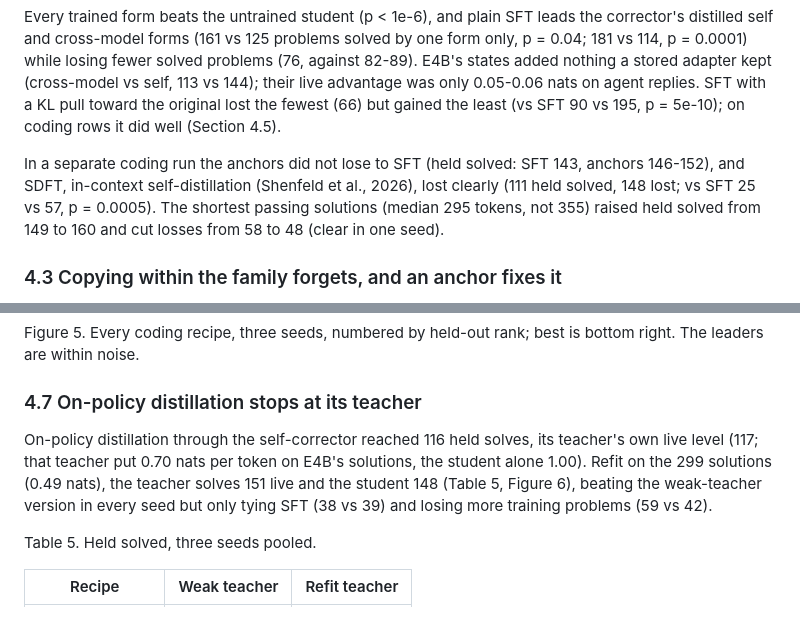
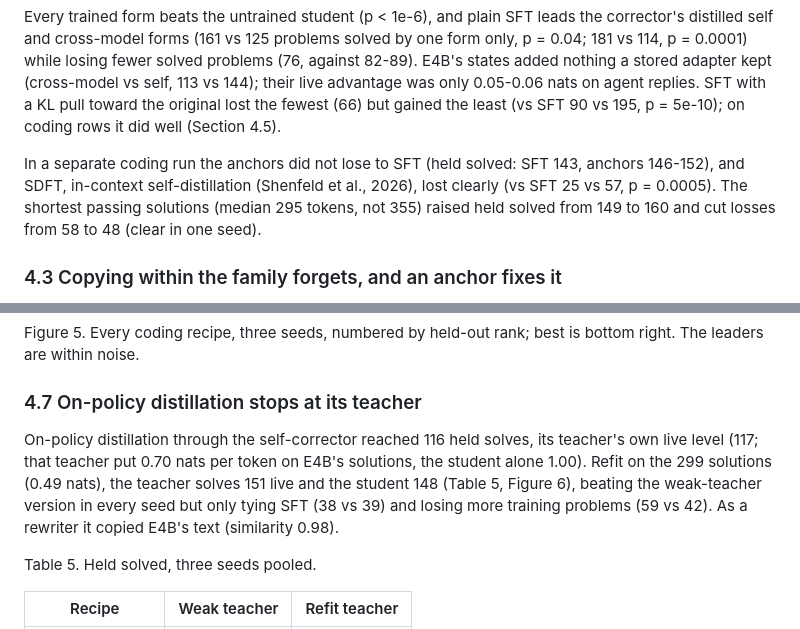
Before and after one commit to syn-ack-ai/copy-correct-rewrite, a Markdown page: paper.md, 2 parts joined by grey strips. Drawn GitHub-style.

```diff
--- a/paper.md
+++ b/paper.md
@@ -68,7 +68,7 @@ Figure 2. LoRAs trained on E4B's agent turns, on LiveCodeBench (1,739 problem-ru
 
 Every trained form beats the untrained student (p < 1e-6), and plain SFT leads the corrector's distilled self and cross-model forms (161 vs 125 problems solved by one form only, p = 0.04; 181 vs 114, p = 0.0001) while losing fewer solved problems (76, against 82-89). E4B's states added nothing a stored adapter kept (cross-model vs self, 113 vs 144); their live advantage was only 0.05-0.06 nats on agent replies. SFT with a KL pull toward the original lost the fewest (66) but gained the least (vs SFT 90 vs 195, p = 5e-10); on coding rows it did well (Section 4.5).
 
-In a separate coding run the anchors did not lose to SFT (held solved: SFT 143, anchors 146-152), and SDFT, in-context self-distillation (Shenfeld et al., 2026), lost clearly (111 held solved, 148 lost; vs SFT 25 vs 57, p = 0.0005). The shortest passing solutions (median 295 tokens, not 355) raised held solved from 149 to 160 and cut losses from 58 to 48 (clear in one seed).
+In a separate coding run the anchors did not lose to SFT (held solved: SFT 143, anchors 146-152), and SDFT, in-context self-distillation (Shenfeld et al., 2026), lost clearly (vs SFT 25 vs 57, p = 0.0005). The shortest passing solutions (median 295 tokens, not 355) raised held solved from 149 to 160 and cut losses from 58 to 48 (clear in one seed).
 
 ### 4.3 Copying within the family forgets, and an anchor fixes it
 
@@ -147,7 +147,7 @@ Figure 5. Every coding recipe, three seeds, numbered by held-out rank; best is b
 
 ### 4.7 On-policy distillation stops at its teacher
 
-On-policy distillation through the self-corrector reached 116 held solves, its teacher's own live level (117; that teacher put 0.70 nats per token on E4B's solutions, the student alone 1.00). Refit on the 299 solutions (0.49 nats), the teacher solves 151 live and the student 148 (Table 5, Figure 6), beating the weak-teacher version in every seed but only tying SFT (38 vs 39) and losing more training problems (59 vs 42).
+On-policy distillation through the self-corrector reached 116 held solves, its teacher's own live level (117; that teacher put 0.70 nats per token on E4B's solutions, the student alone 1.00). Refit on the 299 solutions (0.49 nats), the teacher solves 151 live and the student 148 (Table 5, Figure 6), beating the weak-teacher version in every seed but only tying SFT (38 vs 39) and losing more training problems (59 vs 42). As a rewriter it copied E4B's text (similarity 0.98).
 
 Table 5. Held solved, three seeds pooled.
 
```
Also changed, not shown: other parts of paper.md (+8 -5 lines), MANIFEST.md (+3 -3 lines), figures/fig7_online.png, 1 other file.
